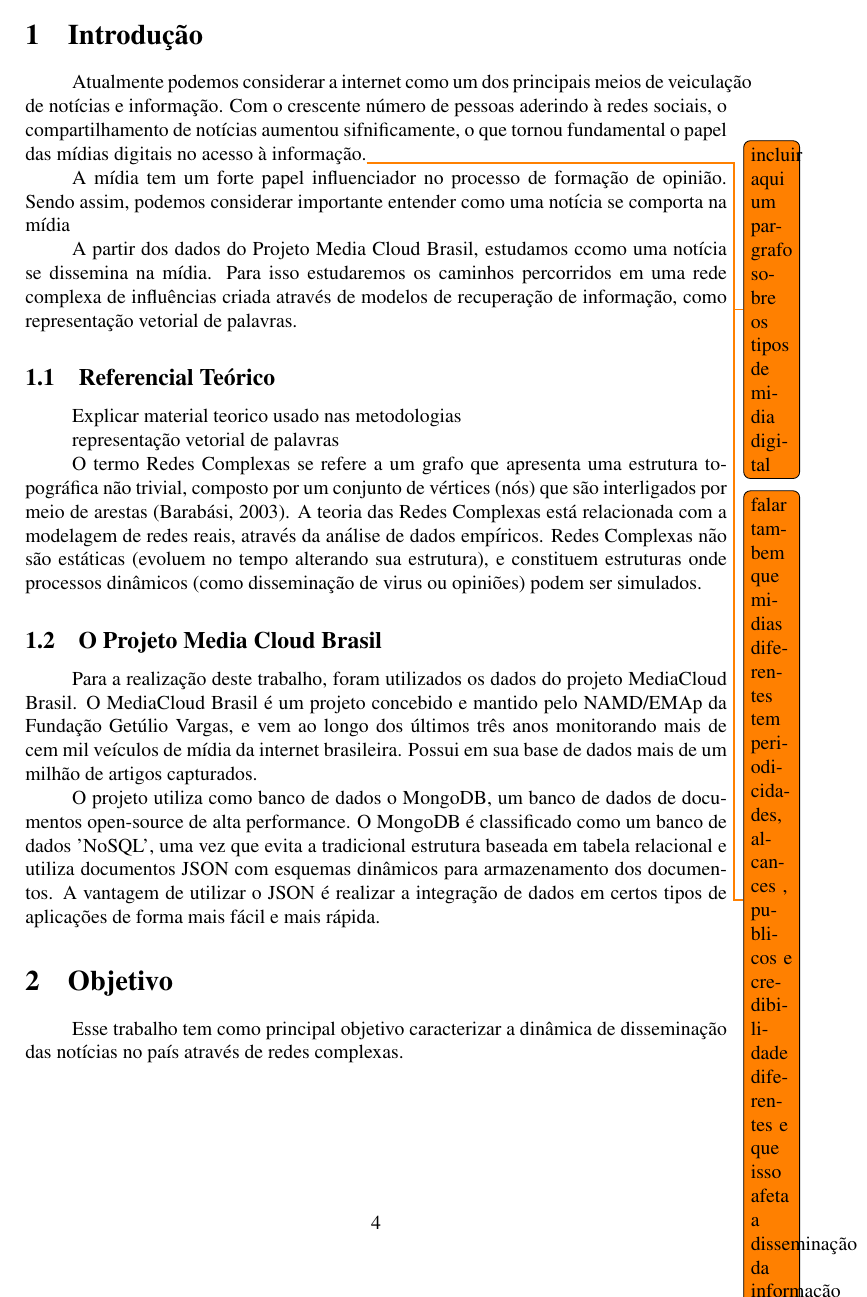
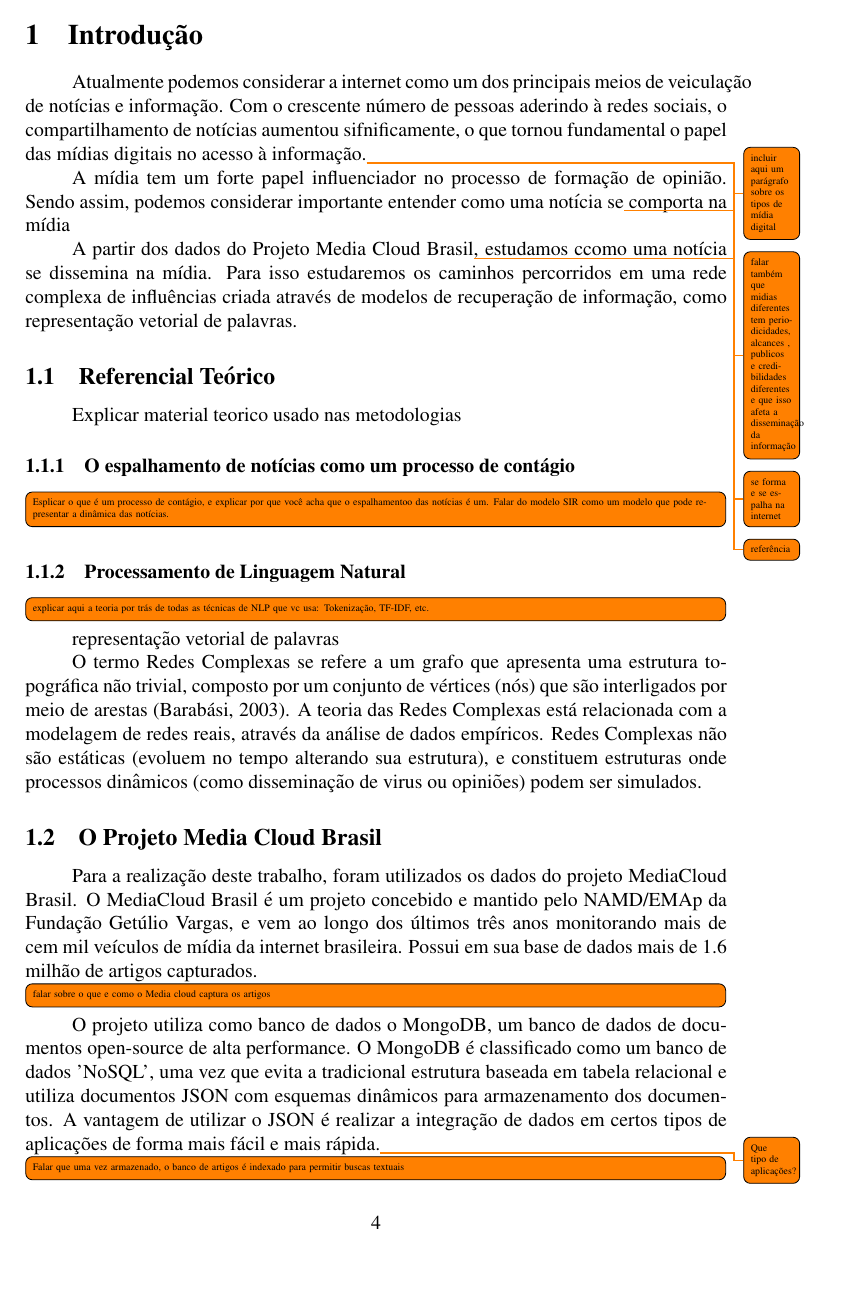
Before and after one commit to elisamussumeci/TCC, a LaTeX thesis (Relatório/TCCElisa1.tex): page 7 of 13 before the commit and page 7 of 14 after it. Compiled offline with pdfLaTeX.

Commit message:
revisão

```diff
--- a/Relatório/TCCElisa1.tex
+++ b/Relatório/TCCElisa1.tex
@@ -8,7 +8,7 @@
 \usepackage[portuguese]{babel}
 \usepackage{indentfirst}
 \usepackage{natbib}
-\usepackage{todonotes}
+\usepackage[textsize=tiny]{todonotes}
 \usepackage{tikz}
 \usepackage[lmargin=3cm,rmargin=3cm,tmargin=2.5cm,bmargin=2.5cm]{geometry}
 \setlength{\parindent}{1cm}
@@ -133,22 +133,26 @@ de notícias, a fim de prever tendências e mapear questões de interesse.
 
 Atualmente podemos considerar a internet como um dos principais meios de veiculação de notícias e informação. Com o crescente
 número de pessoas aderindo à redes sociais, o compartilhamento de notícias aumentou sifnificamente, o que tornou fundamental
-o papel das mídias digitais no acesso à informação.\todo{incluir aqui um pargrafo sobre os tipos de midia digital}\todo{falar tambem que midias diferentes tem periodicidades, alcances , publicos e credibilidade diferentes e que isso afeta a disseminação da informação }
+o papel das mídias digitais no acesso à informação.\todo{incluir aqui um parágrafo sobre os tipos de mídia digital}\todo{falar também que midias diferentes tem periodicidades, alcances , publicos e credibilidades diferentes e que isso afeta a disseminação da informação }
 
 
 
 
 A mídia tem um forte papel influenciador no processo de formação de opinião. Sendo assim, podemos considerar
-importante entender como uma notícia se comporta na mídia
+importante entender como uma notícia se\todo{se forma e se espalha na internet} comporta na mídia
 
-A partir dos dados do Projeto Media Cloud Brasil, estudamos ccomo uma notícia se dissemina na mídia. Para isso
+A partir dos dados do Projeto Media Cloud Brasil\todo{referência}, estudamos ccomo uma notícia se dissemina na mídia. Para isso
 estudaremos os caminhos percorridos em uma rede complexa de influências criada através de modelos de recuperação de informação,
 como representação vetorial de palavras.
 
 \subsection{Referencial Teórico}
 
 Explicar material teorico usado nas metodologias
-
+\subsubsection{O espalhamento de notícias como um processo de contágio}
+\todo[inline]{Esplicar o que é um processo de contágio, e explicar por que você acha que o espalhamentoo das notícias é um. Falar do modelo SIR como um modelo que pode representar a dinâmica das notícias.}
+\subsubsection{Processamento de Linguagem Natural}
+\label{sec:nlp}
+\todo[inline]{explicar aqui a teoria por trás de todas as técnicas de NLP que vc usa: Tokenização, TF-IDF, etc.}
 representação vetorial de palavras
 
 O termo Redes Complexas se refere a um grafo que apresenta uma estrutura topográfica não trivial, composto por um conjunto
@@ -160,12 +164,12 @@ O termo Redes Complexas se refere a um grafo que apresenta uma estrutura topogr
 
 Para a realização deste trabalho, foram utilizados os dados do projeto MediaCloud Brasil. O MediaCloud Brasil é um projeto concebido e mantido pelo
 NAMD/EMAp da Fundação Getúlio Vargas, e vem ao longo dos últimos três anos monitorando mais de cem mil veículos de mídia da internet brasileira. Possui em
-sua base de dados mais de um milhão de artigos capturados.
-
+sua base de dados mais de 1.6 milhão de artigos capturados.
+\todo[inline]{falar sobre o que e como o Media cloud captura os artigos}
 O projeto utiliza como banco de dados o MongoDB, um banco de dados de documentos open-source de alta performance. O MongoDB é classificado como um banco de
 dados 'NoSQL', uma vez que evita a tradicional estrutura  baseada em tabela relacional e utiliza documentos JSON com esquemas dinâmicos para armazenamento
-dos documentos. A vantagem de utilizar o JSON é realizar a integração de dados em certos tipos de aplicações de forma mais fácil e mais rápida.
-
+dos documentos. A vantagem de utilizar o JSON é realizar a integração de dados em certos tipos de aplicações de forma mais fácil e mais rápida.\todo{Que tipo de aplicações?}
+\todo[inline]{Falar que uma vez armazenado, o banco de artigos é indexado para permitir buscas textuais}
 \section{Objetivo}
 
 Esse trabalho tem como principal objetivo caracterizar a dinâmica de disseminação das notícias no país através de redes complexas.
```
Also changed, not shown: Relatório/TCCElisa1.pdf, Relatório/TCCElisa1.tex (17 more changed lines), 4 other files.
